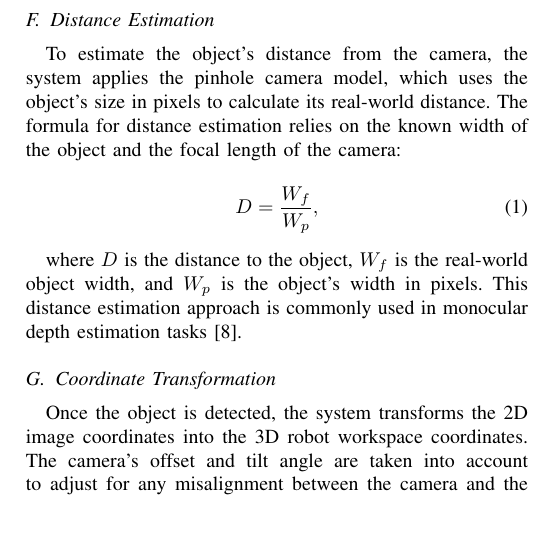
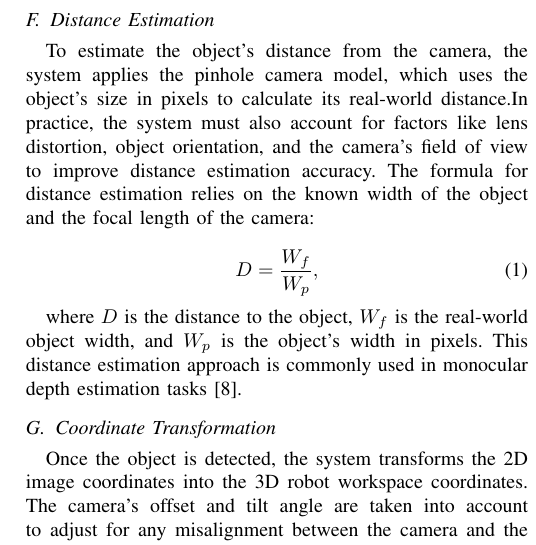
Before and after one commit to mzisyraf/WID3013-Conference-Paper, a LaTeX paper (paper.tex, which reads content/methodology.tex): part of one column of page 3 of 4, cut so that both start at the same text, the shorter picture padded with empty space. Compiled offline with pdfLaTeX.

Commit message:
estimate module update

```diff
--- a/content/methodology.tex
+++ b/content/methodology.tex
@@ -18,7 +18,7 @@ Before the object detection and manipulation process, the robotic arm and grippe
 The YOLOv8 model detects objects in the camera feed by processing the raw image frames. When an object of interest is detected, the model outputs the bounding box dimensions, which represent the position and size of the object in the image frame. YOLOv8’s real-time detection capabilities make it well-suited for dynamic environments where object positions may change rapidly.
 
 \subsection{Distance Estimation}
-To estimate the object’s distance from the camera, the system applies the pinhole camera model, which uses the object’s size in pixels to calculate its real-world distance. The formula for distance estimation relies on the known width of the object and the focal length of the camera:
+To estimate the object’s distance from the camera, the system applies the pinhole camera model, which uses the object’s size in pixels to calculate its real-world distance.In practice, the system must also account for factors like lens distortion, object orientation, and the camera’s field of view to improve distance estimation accuracy. The formula for distance estimation relies on the known width of the object and the focal length of the camera:
 
 \begin{equation}
     D = \frac{W_f}{W_p},
```
